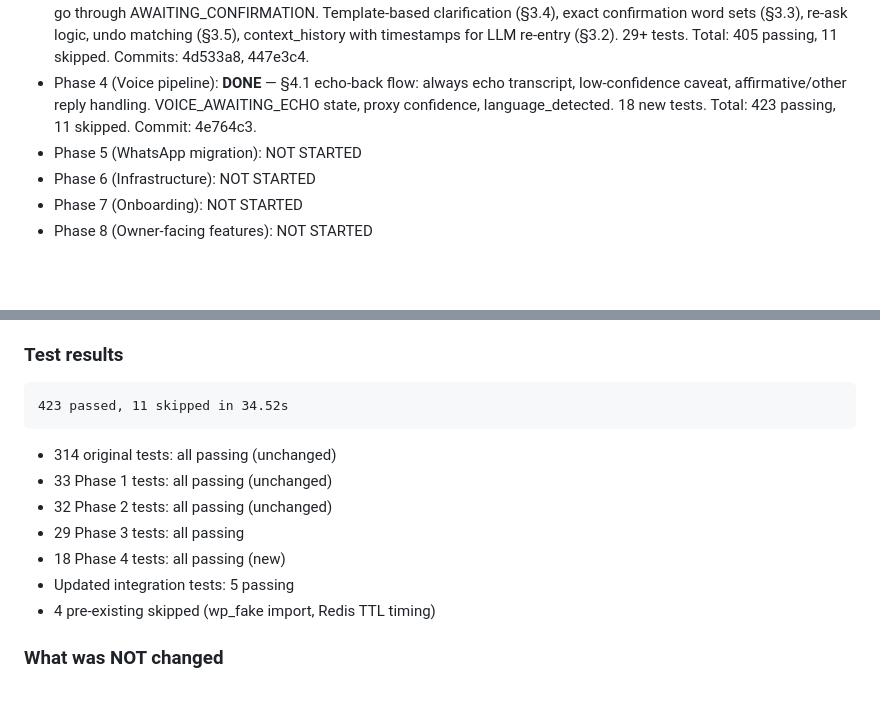
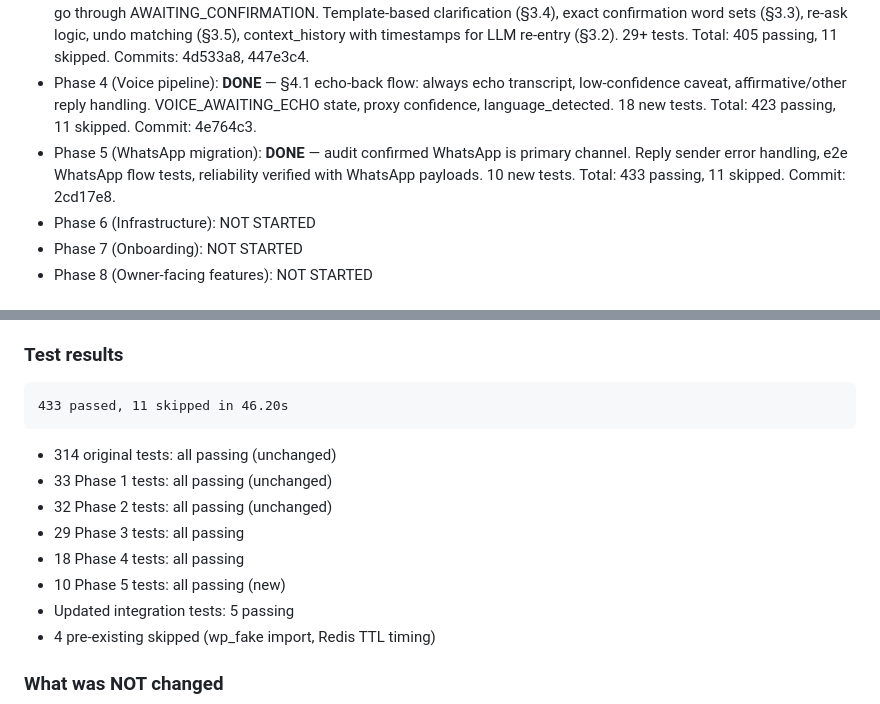
Before and after one commit to JEThelper2/WP-Bot, a Markdown page: BUILD_REPORT.md, 2 parts joined by grey strips. Rendered like a GitHub page; blank space fills up the shorter version.

````diff
--- a/BUILD_REPORT.md
+++ b/BUILD_REPORT.md
@@ -6,7 +6,7 @@
 - Phase 2 (Reliability): **DONE** — reliability layer wired into request pipeline: idempotency (§6.1), DB-backed rate limiting (§6.2), circuit breaker with retry/backoff (§6.3), error code mapping (§17), owner-facing error messages. 32 new tests. Total: 379 passing, 11 skipped. Commit: 2f69812.
 - Phase 3 (Conversational state machine): **DONE** — four-state machine (IDLE, AWAITING_CLARIFICATION, AWAITING_CONFIRMATION, EXECUTING) per §3. Non-destructive actions skip confirmation (§3.1); destructive actions go through AWAITING_CONFIRMATION. Template-based clarification (§3.4), exact confirmation word sets (§3.3), re-ask logic, undo matching (§3.5), context_history with timestamps for LLM re-entry (§3.2). 29+ tests. Total: 405 passing, 11 skipped. Commits: 4d533a8, 447e3c4.
 - Phase 4 (Voice pipeline): **DONE** — §4.1 echo-back flow: always echo transcript, low-confidence caveat, affirmative/other reply handling. VOICE_AWAITING_ECHO state, proxy confidence, language_detected. 18 new tests. Total: 423 passing, 11 skipped. Commit: 4e764c3.
-- Phase 5 (WhatsApp migration): NOT STARTED
+- Phase 5 (WhatsApp migration): **DONE** — audit confirmed WhatsApp is primary channel. Reply sender error handling, e2e WhatsApp flow tests, reliability verified with WhatsApp payloads. 10 new tests. Total: 433 passing, 11 skipped. Commit: 2cd17e8.
 - Phase 6 (Infrastructure): NOT STARTED
 - Phase 7 (Onboarding): NOT STARTED
 - Phase 8 (Owner-facing features): NOT STARTED
@@ -124,13 +124,14 @@
 
 ### Test results
 ```
-423 passed, 11 skipped in 34.52s
+433 passed, 11 skipped in 46.20s
 ```
 - 314 original tests: all passing (unchanged)
 - 33 Phase 1 tests: all passing (unchanged)
 - 32 Phase 2 tests: all passing (unchanged)
 - 29 Phase 3 tests: all passing
-- 18 Phase 4 tests: all passing (new)
+- 18 Phase 4 tests: all passing
+- 10 Phase 5 tests: all passing (new)
 - Updated integration tests: 5 passing
 - 4 pre-existing skipped (wp_fake import, Redis TTL timing)
 
````
Also changed, not shown: PROGRESS.md (+3 -2 lines).
